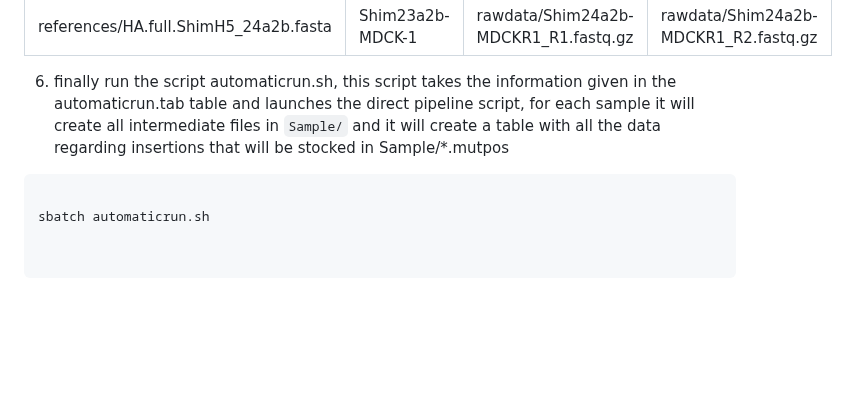
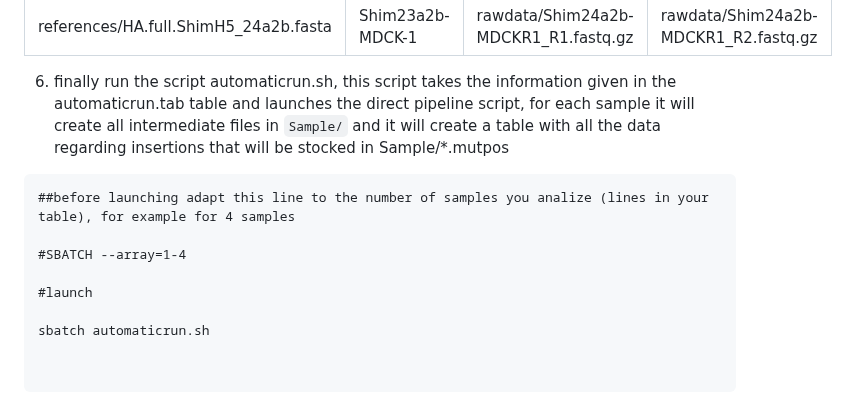
Before and after one commit to aldair31121997-wq/reviewing-data, a Markdown page: sequencing-analysis/README.md, the part around the change. GitHub-like rendering; blank space fills up the shorter version.

````diff
--- a/sequencing-analysis/README.md
+++ b/sequencing-analysis/README.md
@@ -111,6 +111,11 @@ alignRef                              | Sample           | read1in           | r
 and it will create a table with all the data regarding insertions that will be stocked in Sample/*.mutpos
 
 ```
+##before launching adapt this line to the number of samples you analize (lines in your table), for example for 4 samples
+
+#SBATCH --array=1-4
+
+#launch
 
 sbatch automaticrun.sh
 
````
